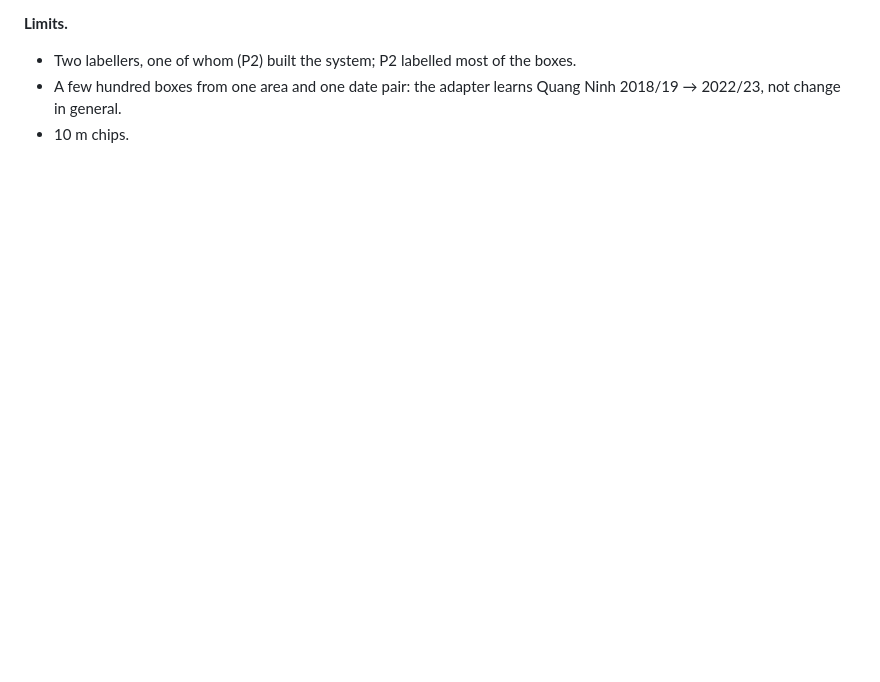
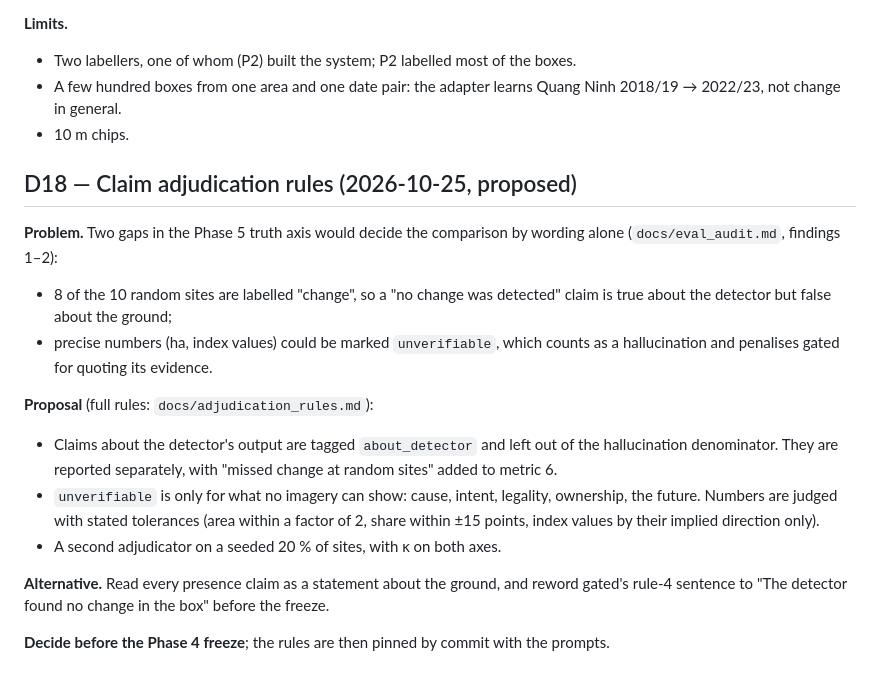
Before and after one commit to nachikethpt/EviChange, a Markdown page: docs/decisions.md, the part around the change. Rendered like a GitHub page; blank space fills up the shorter version.

```diff
--- a/docs/decisions.md
+++ b/docs/decisions.md
@@ -728,3 +728,25 @@ weights stay frozen):
 - A few hundred boxes from one area and one date pair: the adapter learns Quang Ninh 2018/19 →
   2022/23, not change in general.
 - 10 m chips.
+
+## D18 — Claim adjudication rules (2026-10-25, proposed)
+
+**Problem.** Two gaps in the Phase 5 truth axis would decide the comparison by wording alone
+(`docs/eval_audit.md`, findings 1–2):
+- 8 of the 10 random sites are labelled "change", so a "no change was detected" claim is true
+  about the detector but false about the ground;
+- precise numbers (ha, index values) could be marked `unverifiable`, which counts as a hallucination
+  and penalises gated for quoting its evidence.
+
+**Proposal** (full rules: `docs/adjudication_rules.md`):
+- Claims about the detector's output are tagged `about_detector` and left out of the hallucination
+  denominator. They are reported separately, with "missed change at random sites" added to metric 6.
+- `unverifiable` is only for what no imagery can show: cause, intent, legality, ownership, the future.
+  Numbers are judged with stated tolerances (area within a factor of 2, share within ±15 points,
+  index values by their implied direction only).
+- A second adjudicator on a seeded 20 % of sites, with κ on both axes.
+
+**Alternative.** Read every presence claim as a statement about the ground, and reword gated's rule-4
+sentence to "The detector found no change in the box" before the freeze.
+
+**Decide before the Phase 4 freeze**; the rules are then pinned by commit with the prompts.
```
Also changed, not shown: docs/adjudication_rules.md (added, +102 -0 lines).
